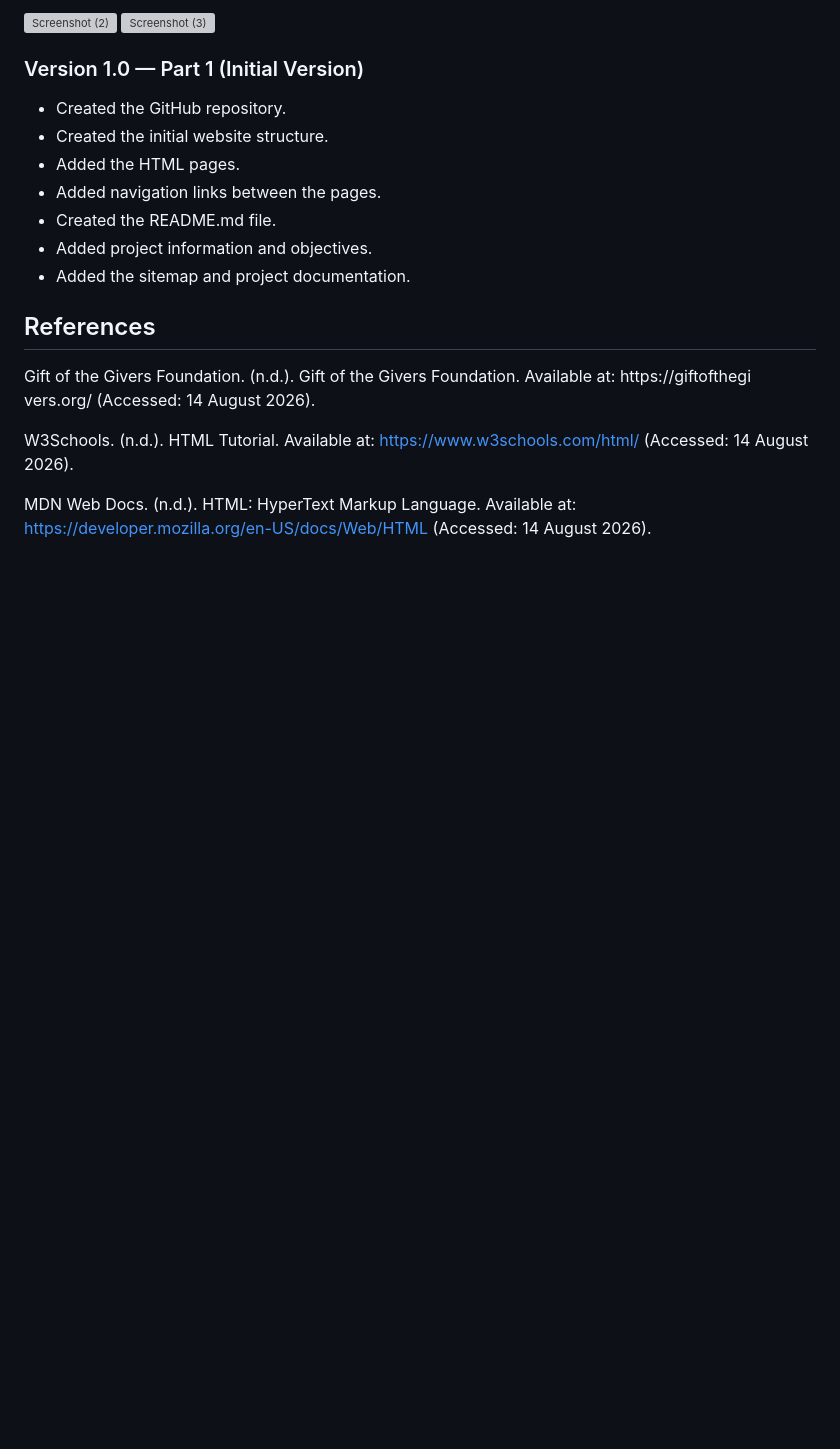
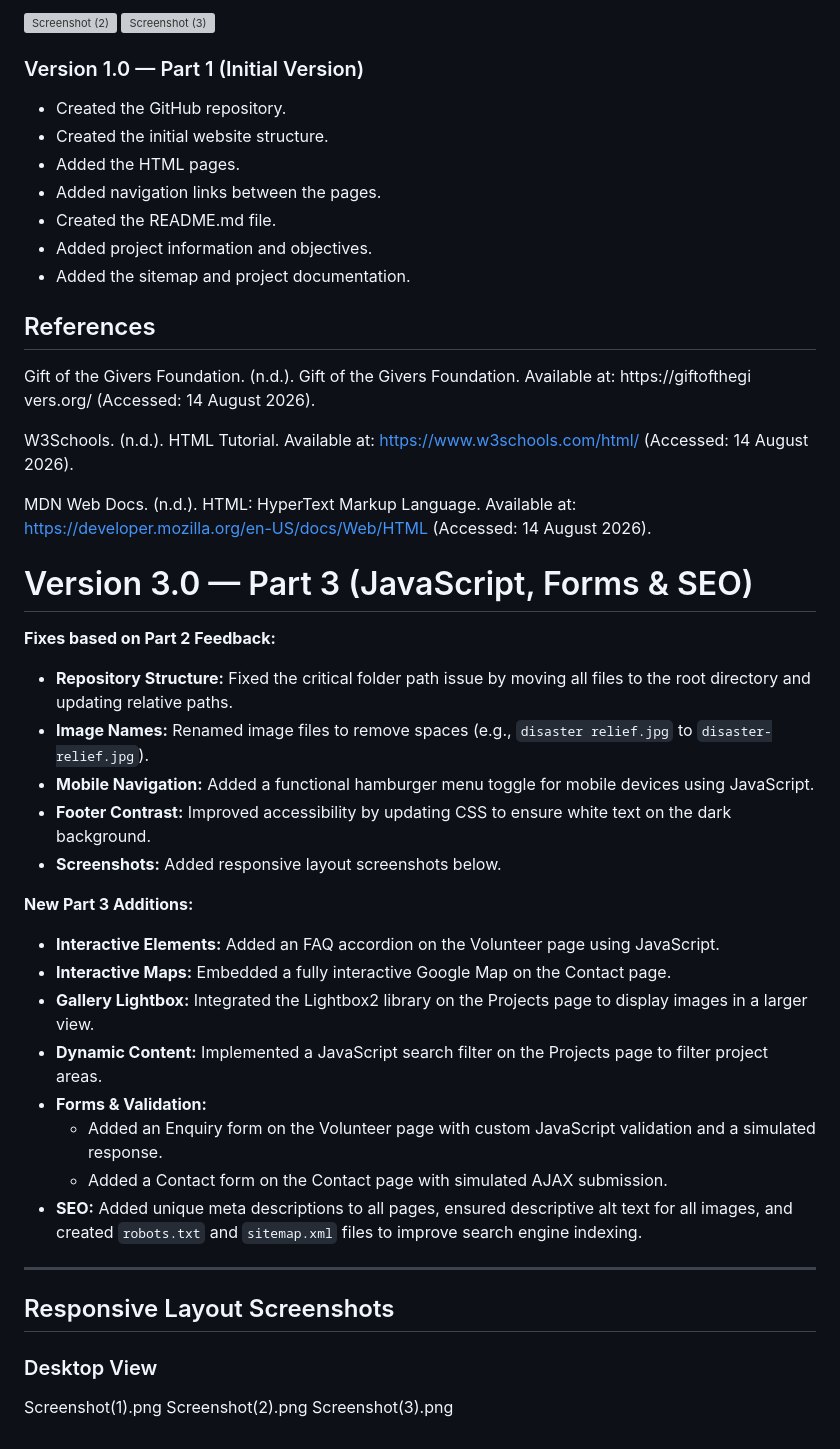
Before and after one commit to GcinaIMAD/gift-of-the-givers-website, a Markdown page: README.md, the part around the change. Drawn GitHub-style; blank space fills up the shorter version; grey boxes are pictures that could not be loaded.

Commit message:
Revise README for Version 3.0 updates and fixes
Updated README with fixes and new features for Version 3.0.

```diff
--- a/README.md
+++ b/README.md
@@ -139,3 +139,31 @@ Gift of the Givers Foundation. (n.d.). Gift of the Givers Foundation. Available
 W3Schools. (n.d.). HTML Tutorial. Available at: https://www.w3schools.com/html/ (Accessed: 14 August 2026).
 
 MDN Web Docs. (n.d.). HTML: HyperText Markup Language. Available at: https://developer.mozilla.org/en-US/docs/Web/HTML (Accessed: 14 August 2026).
+
+# Version 3.0 — Part 3 (JavaScript, Forms & SEO)
+
+**Fixes based on Part 2 Feedback:**
+*   **Repository Structure:** Fixed the critical folder path issue by moving all files to the root directory and updating relative paths.
+*   **Image Names:** Renamed image files to remove spaces (e.g., `disaster relief.jpg` to `disaster-relief.jpg`).
+*   **Mobile Navigation:** Added a functional hamburger menu toggle for mobile devices using JavaScript.
+*   **Footer Contrast:** Improved accessibility by updating CSS to ensure white text on the dark background.
+*   **Screenshots:** Added responsive layout screenshots below.
+
+**New Part 3 Additions:**
+*   **Interactive Elements:** Added an FAQ accordion on the Volunteer page using JavaScript.
+*   **Interactive Maps:** Embedded a fully interactive Google Map on the Contact page.
+*   **Gallery Lightbox:** Integrated the Lightbox2 library on the Projects page to display images in a larger view.
+*   **Dynamic Content:** Implemented a JavaScript search filter on the Projects page to filter project areas.
+*   **Forms & Validation:**
+    *   Added an Enquiry form on the Volunteer page with custom JavaScript validation and a simulated response.
+    *   Added a Contact form on the Contact page with simulated AJAX submission.
+*   **SEO:** Added unique meta descriptions to all pages, ensured descriptive alt text for all images, and created `robots.txt` and `sitemap.xml` files to improve search engine indexing.
+
+---
+
+## Responsive Layout Screenshots
+
+### Desktop View
+Screenshot(1).png
+Screenshot(2).png
+Screenshot(3).png
```
